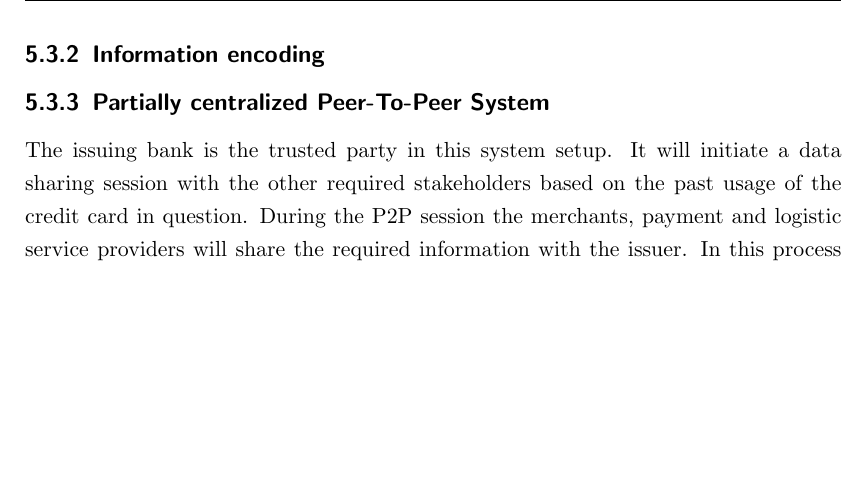
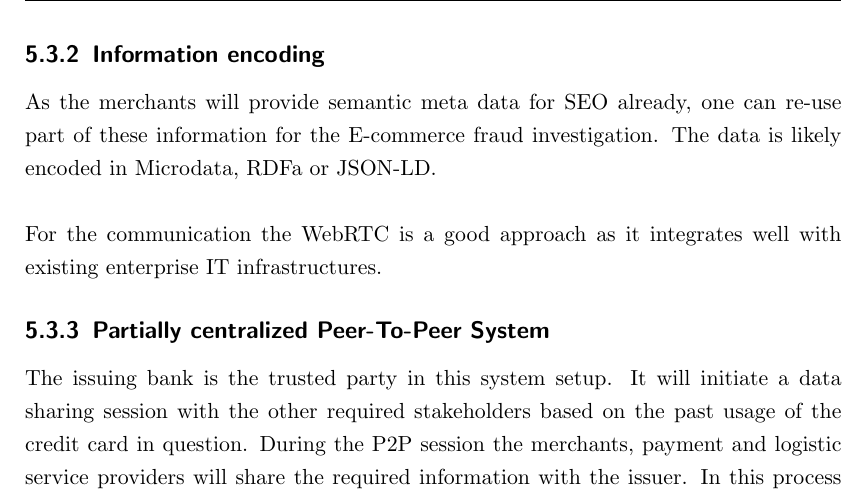
Before and after one commit to appelgriebsch/master-thesis, a LaTeX thesis (MasterThesis.tex, which reads chapter/design_proposal.tex): part of page 56 of 67, cut so that both start at the same text, the shorter picture padded with empty space. Compiled offline with pdfLaTeX.

Commit message:
encoding, protocol

```diff
--- a/chapter/design_proposal.tex
+++ b/chapter/design_proposal.tex
@@ -19,6 +19,10 @@ The usage of the vocabulary of Schema.org is preferred as \ldots
 
 \subsection{Information encoding}
 \label{subsec:information_encoding}
+
+As the merchants will provide semantic meta data for SEO already, one can re-use part of these information for the E-commerce fraud investigation. The data is likely encoded in Microdata, \gls{RDFa} or \gls{JSON-LD}. \\
+
+For the communication the \gls{WebRTC} is a good approach as it integrates well with existing enterprise IT infrastructures.
 
 % subsec information_encoding
 
```
Also changed, not shown: MasterThesis.pdf.
